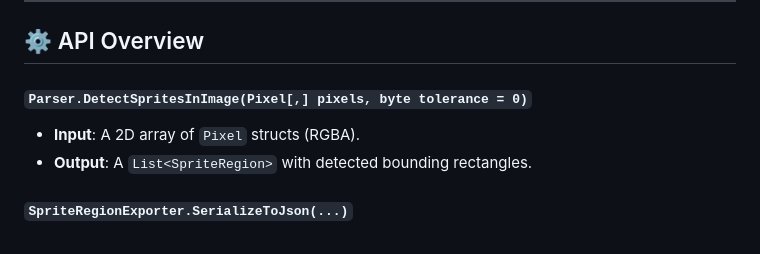
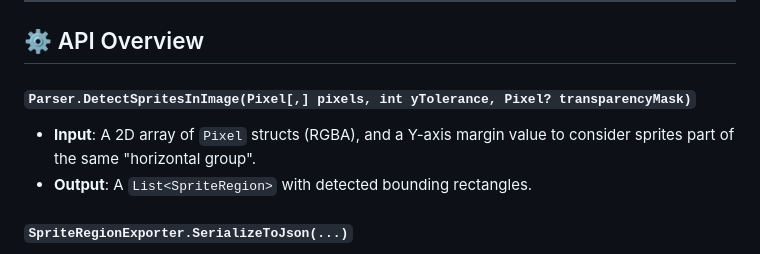
Before and after one commit to TohnoCoding/SpriteImageParser, a Markdown page: README.md, the part around the change. Drawn GitHub-style.

```diff
--- a/README.md
+++ b/README.md
@@ -97,8 +97,8 @@ Detected regions are serialized into this format:
 ---
 ## ⚙️ API Overview
 
-#### `Parser.DetectSpritesInImage(Pixel[,] pixels, byte tolerance = 0)`
--   **Input**: A 2D array of `Pixel` structs (RGBA).
+#### `Parser.DetectSpritesInImage(Pixel[,] pixels, int yTolerance, Pixel? transparencyMask)`
+-   **Input**: A 2D array of `Pixel` structs (RGBA), and a Y-axis margin value to consider sprites part of the same "horizontal group".
 -   **Output**: A `List<SpriteRegion>` with detected bounding rectangles.
 
 
```
